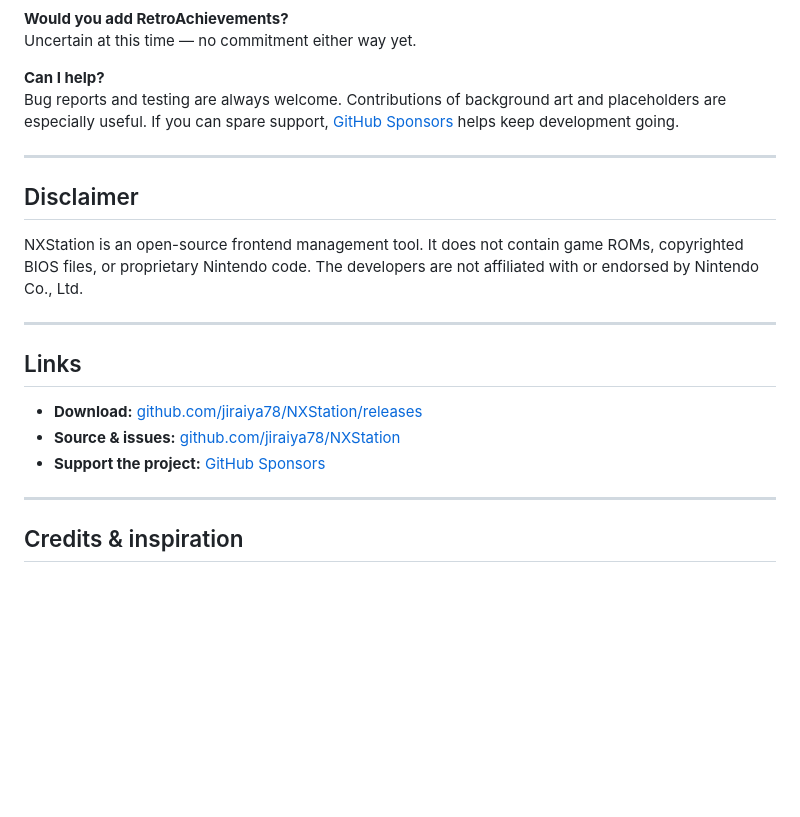
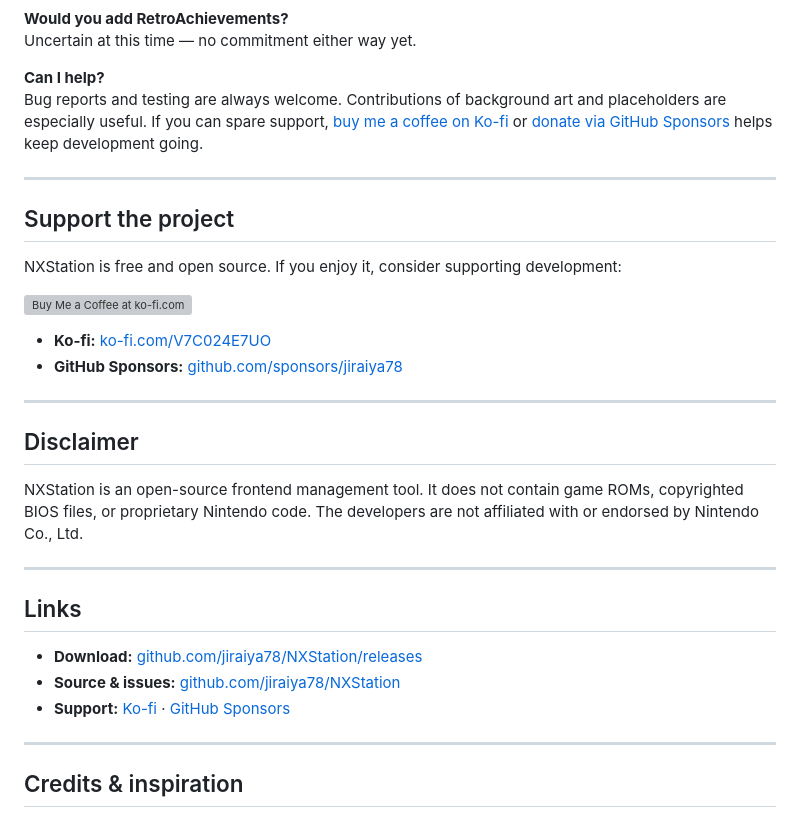
Before and after one commit to jiraiya78/NXStation, a Markdown page: README.md, the part around the change. GitHub-like rendering; blank space fills up the shorter version; grey boxes are pictures that could not be loaded.

```diff
--- a/README.md
+++ b/README.md
@@ -141,7 +141,18 @@ Not for normal use. Applet Mode is blocked with an explanation dialog because th
 Uncertain at this time — no commitment either way yet.
 
 **Can I help?**
-Bug reports and testing are always welcome. Contributions of background art and placeholders are especially useful. If you can spare support, [GitHub Sponsors](https://github.com/sponsors/jiraiya78) helps keep development going.
+Bug reports and testing are always welcome. Contributions of background art and placeholders are especially useful. If you can spare support, [buy me a coffee on Ko-fi](https://ko-fi.com/V7C024E7UO) or [donate via GitHub Sponsors](https://github.com/sponsors/jiraiya78) helps keep development going.
+
+---
+
+## Support the project
+
+NXStation is free and open source. If you enjoy it, consider supporting development:
+
+[![Buy Me a Coffee at ko-fi.com](https://storage.ko-fi.com/cdn/kofi6.png?v=6)](https://ko-fi.com/V7C024E7UO)
+
+- **Ko-fi:** [ko-fi.com/V7C024E7UO](https://ko-fi.com/V7C024E7UO)
+- **GitHub Sponsors:** [github.com/sponsors/jiraiya78](https://github.com/sponsors/jiraiya78)
 
 ---
 
@@ -155,7 +166,7 @@ NXStation is an open-source frontend management tool. It does not contain game R
 
 - **Download:** [github.com/jiraiya78/NXStation/releases](https://github.com/jiraiya78/NXStation/releases/latest)
 - **Source & issues:** [github.com/jiraiya78/NXStation](https://github.com/jiraiya78/NXStation)
-- **Support the project:** [GitHub Sponsors](https://github.com/sponsors/jiraiya78)
+- **Support:** [Ko-fi](https://ko-fi.com/V7C024E7UO) · [GitHub Sponsors](https://github.com/sponsors/jiraiya78)
 
 ---
 
```
